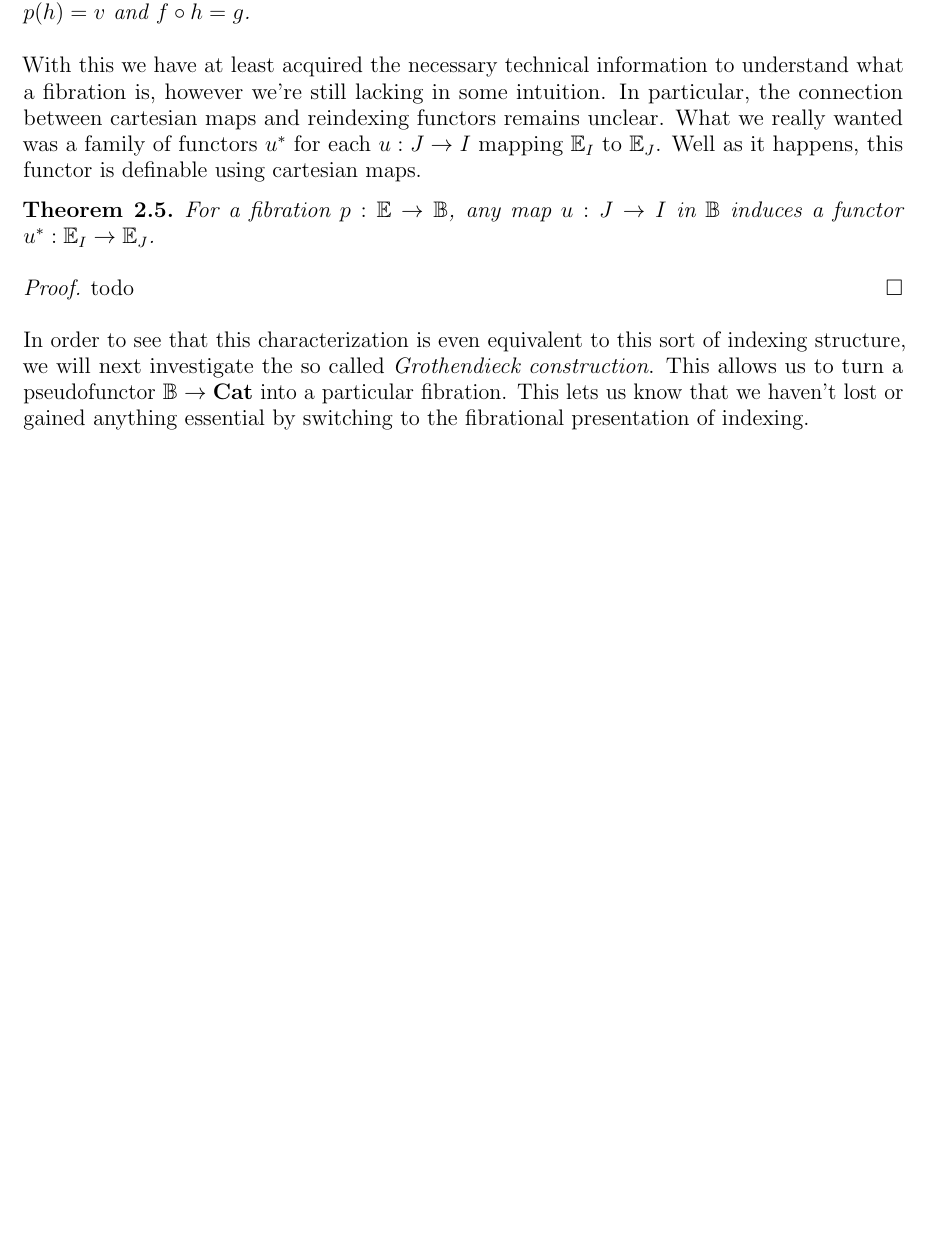
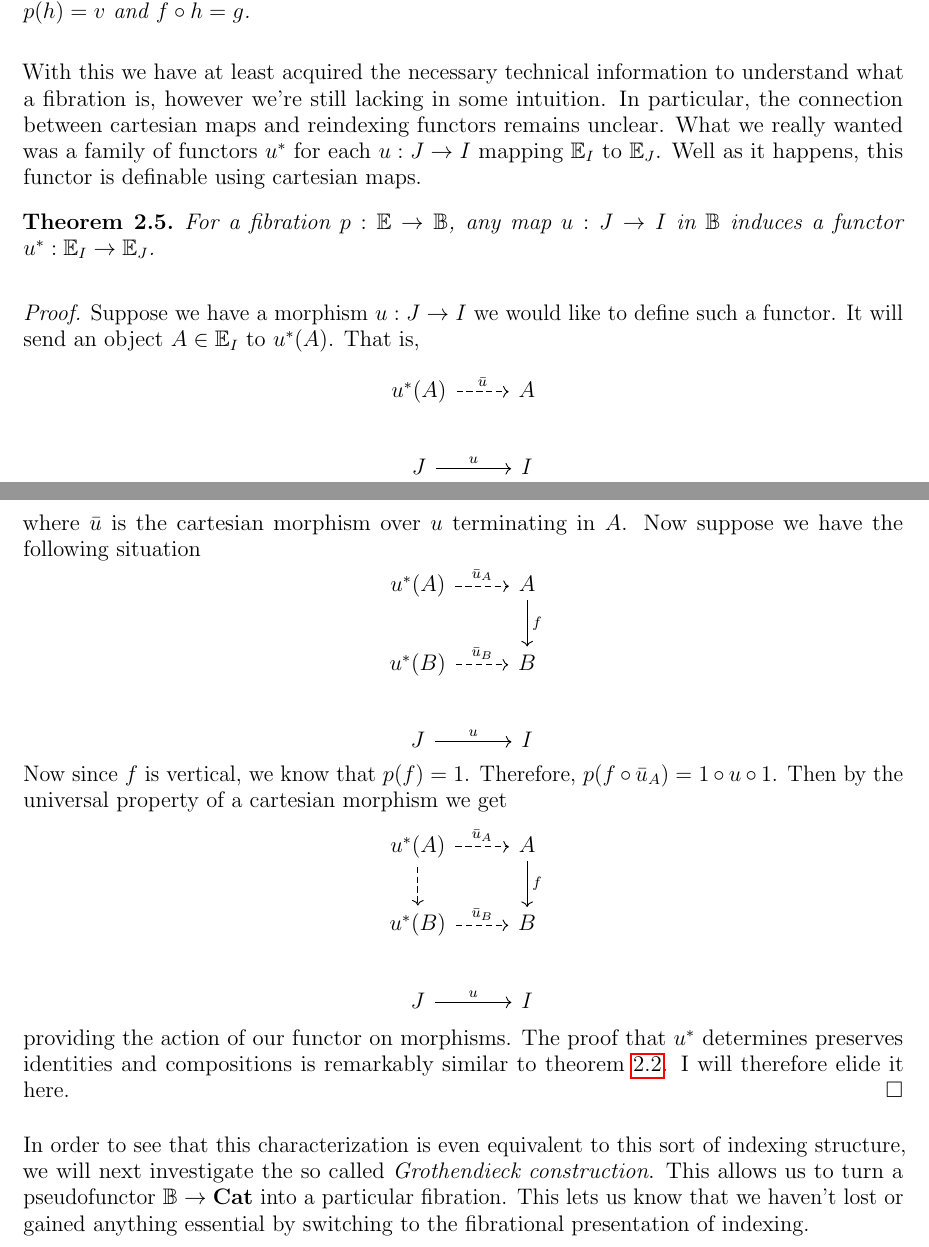
Before and after one commit to jozefg/fibrational-semantics, a LaTeX paper (main.tex, which reads fibrations.tex): part of page 5 of 15 before the commit and two parts of pages 5 and 6 of 15 after it, the two joined at a grey line, cut so that both start at the same text, the shorter picture padded with empty space. Compiled offline with pdfLaTeX.

Commit message:
Added a proof of the reindexing functors existence

```diff
--- a/fibrations.tex
+++ b/fibrations.tex
@@ -216,7 +216,38 @@ using cartesian maps.
   $\Bcat$ induces a functor $u^* : \Ecat_I \to \Ecat_J$.
 \end{thm}
 \begin{proof}
-  todo
+  Suppose we have a morphism $u : J \to I$ we would like to define
+  such a functor. It will send an object $A \in \Ecat_I$ to
+  $u^*(A)$. That is,
+  \[
+    \begin{tikzcd}
+      u^*(A) \ar[r, dashed, "\bar{u}"] & A\\
+      J \ar[r, "u"] & I
+    \end{tikzcd}
+  \]
+  where $\bar{u}$ is the cartesian morphism over $u$ terminating in
+  $A$. Now suppose we have the following situation
+  \[
+    \begin{tikzcd}
+      u^*(A) \ar[r, dashed, "\bar{u}_A"] & A \ar[d, "f"]\\
+      u^*(B) \ar[r, dashed, "\bar{u}_B"] & B\\
+      J \ar[r, "u"] & I
+    \end{tikzcd}
+  \]
+  Now since $f$ is vertical, we know that $p(f) = 1$. Therefore,
+  $p(f \circ \bar{u}_A) = 1 \circ u \circ 1$. Then by the universal
+  property of a cartesian morphism we get
+  \[
+    \begin{tikzcd}
+      u^*(A) \ar[d, dashed] \ar[r, dashed, "\bar{u}_A"] & A \ar[d, "f"]\\
+      u^*(B) \ar[r, dashed, "\bar{u}_B"] & B\\
+      J \ar[r, "u"] & I
+    \end{tikzcd}
+  \]
+  providing the action of our functor on morphisms. The proof that
+  $u^*$ determines preserves identities and compositions is remarkably
+  similar to theorem~\ref{thm:fibrations:pullbackfunctor}. I will
+  therefore elide it here.
 \end{proof}
 
 In order to see that this characterization is even equivalent to this
```
Also changed, not shown: main.pdf.
